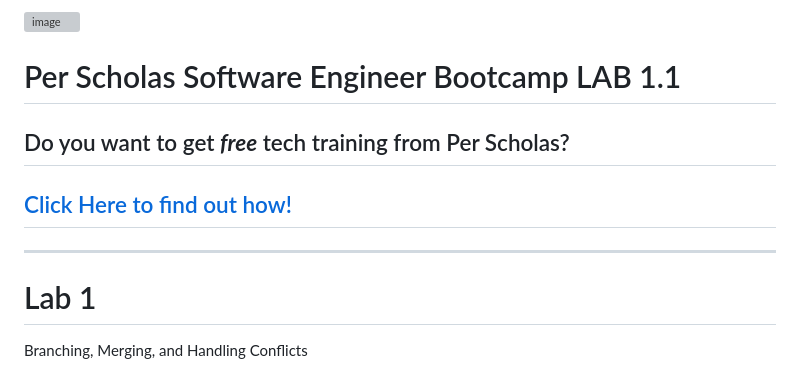
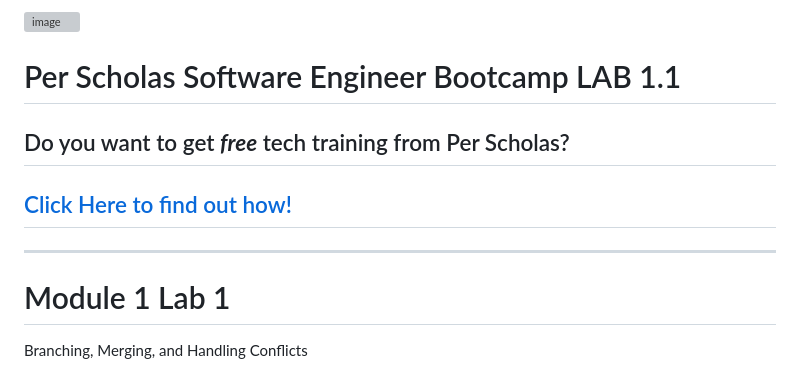
Before and after one commit to dezrose63/website-project, a Markdown page: README.md, the part around one of its changes. GitHub-like rendering; grey boxes are pictures that could not be loaded.

Commit message:
made changes to readme

```diff
--- a/README.md
+++ b/README.md
@@ -8,7 +8,7 @@
 
 *************************************************************************************************************
 
-# Lab 1
+# Module 1 Lab 1
 
 Branching, Merging, and Handling Conflicts
 
```
Also changed, not shown: other parts of README.md (+1 -1 lines).
